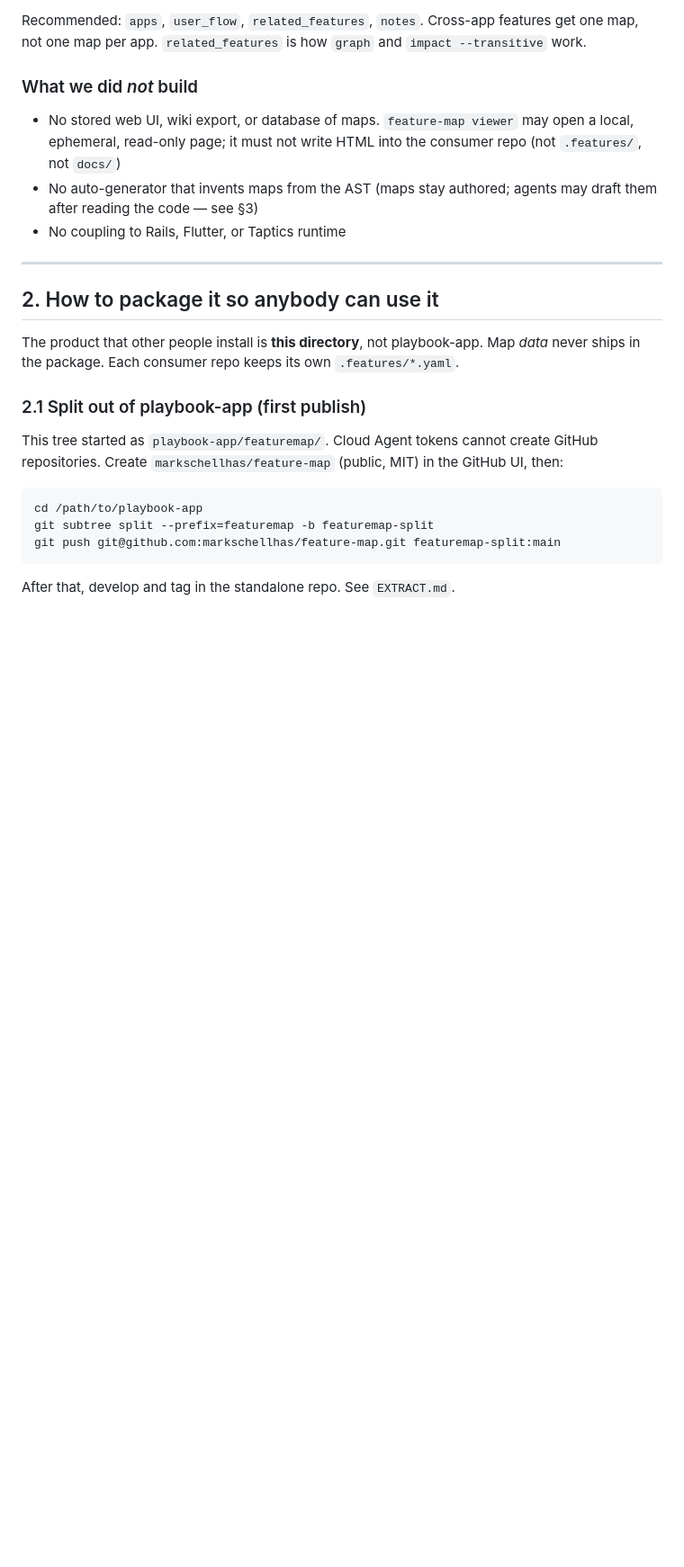
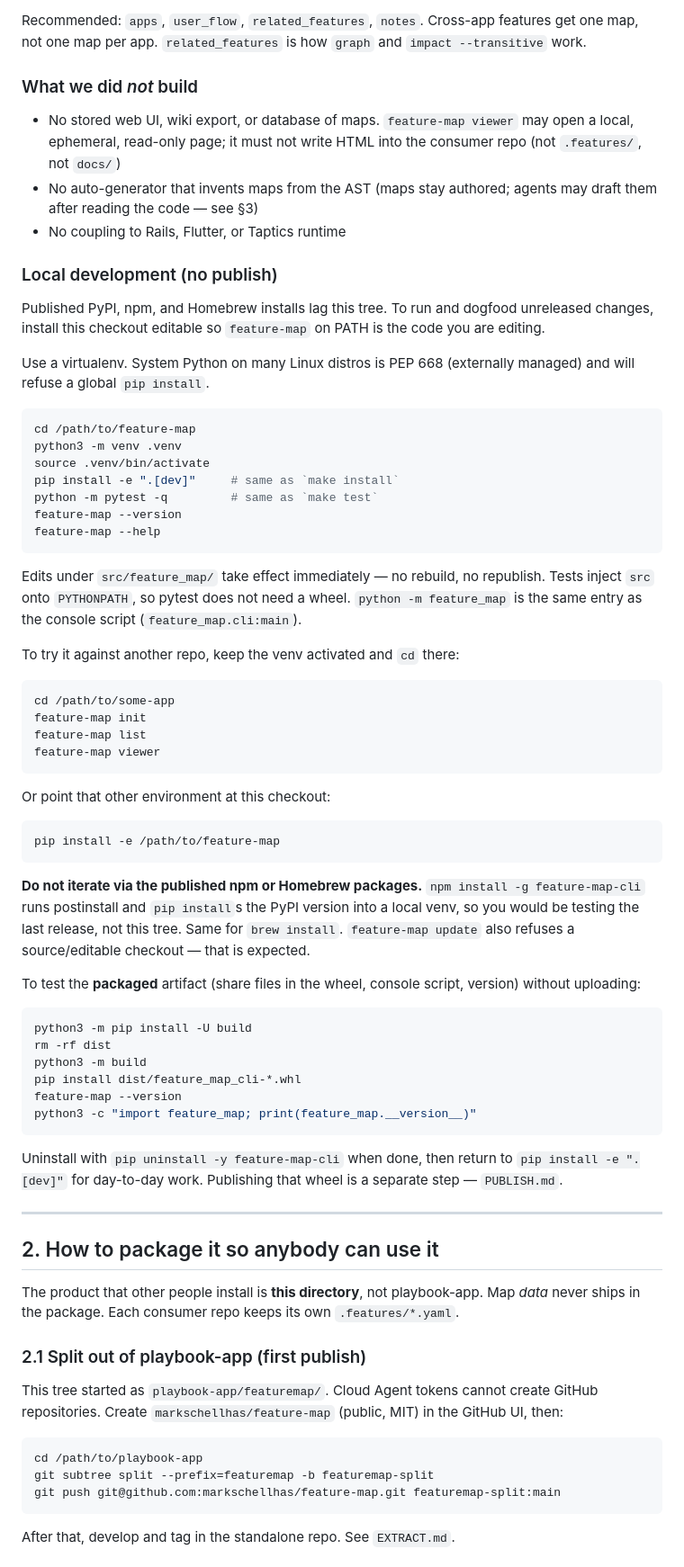
Before and after one commit to markschellhas/feature-map, a Markdown page: GUIDE.md, the part around one of its changes. Shown at 90% size. GitHub-like rendering; blank space fills up the shorter version.

````diff
--- a/GUIDE.md
+++ b/GUIDE.md
@@ -141,6 +141,67 @@ features get one map, not one map per app. `related_features` is how
   agents may draft them after reading the code — see §3)
 - No coupling to Rails, Flutter, or Taptics runtime
 
+### Local development (no publish)
+
+Published PyPI, npm, and Homebrew installs lag this tree. To run and
+dogfood unreleased changes, install this checkout editable so
+`feature-map` on PATH is the code you are editing.
+
+Use a virtualenv. System Python on many Linux distros is PEP 668
+(externally managed) and will refuse a global `pip install`.
+
+```bash
+cd /path/to/feature-map
+python3 -m venv .venv
+source .venv/bin/activate
+pip install -e ".[dev]"     # same as `make install`
+python -m pytest -q         # same as `make test`
+feature-map --version
+feature-map --help
+```
+
+Edits under `src/feature_map/` take effect immediately — no rebuild, no
+republish. Tests inject `src` onto `PYTHONPATH`, so pytest does not need
+a wheel. `python -m feature_map` is the same entry as the console script
+(`feature_map.cli:main`).
+
+To try it against another repo, keep the venv activated and `cd` there:
+
+```bash
+cd /path/to/some-app
+feature-map init
+feature-map list
+feature-map viewer
+```
+
+Or point that other environment at this checkout:
+
+```bash
+pip install -e /path/to/feature-map
+```
+
+**Do not iterate via the published npm or Homebrew packages.**
+`npm install -g feature-map-cli` runs postinstall and `pip install`s the
+PyPI version into a local venv, so you would be testing the last
+release, not this tree. Same for `brew install`. `feature-map update`
+also refuses a source/editable checkout — that is expected.
+
+To test the **packaged** artifact (share files in the wheel, console
+script, version) without uploading:
+
+```bash
+python3 -m pip install -U build
+rm -rf dist
+python3 -m build
+pip install dist/feature_map_cli-*.whl
+feature-map --version
+python3 -c "import feature_map; print(feature_map.__version__)"
+```
+
+Uninstall with `pip uninstall -y feature-map-cli` when done, then return
+to `pip install -e ".[dev]"` for day-to-day work. Publishing that wheel
+is a separate step — `PUBLISH.md`.
+
 ---
 
 ## 2. How to package it so anybody can use it
````
Also changed, not shown: other parts of GUIDE.md (+7 -4 lines), CHANGELOG.md (+3 -0 lines), README.md (+30 -2 lines).
